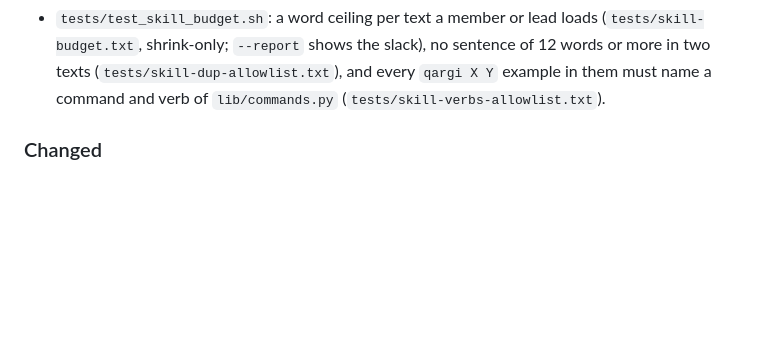
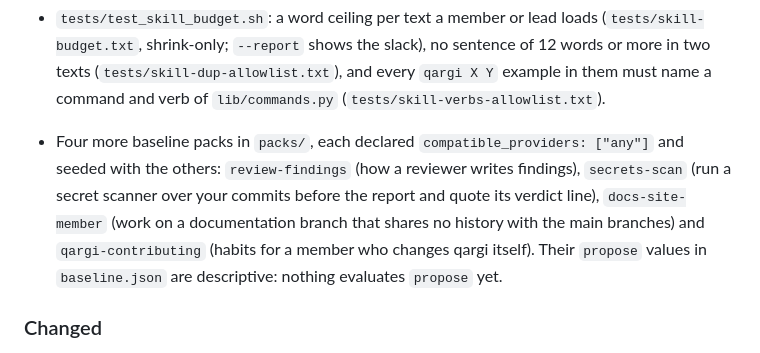
Before and after one commit to rett/qargi, a Markdown page: CHANGELOG.md, the part around the change. Drawn GitHub-style; blank space fills up the shorter version.

```diff
--- a/CHANGELOG.md
+++ b/CHANGELOG.md
@@ -40,6 +40,7 @@ follows [Semantic Versioning](https://semver.org/spec/v2.0.0.html).
 - `--project P` on `provider show|check|layout|require-skills|launch` reads the definition as the project sees it, with its verified extensions composed in. `agent for` and `provider accept` honour those extensions too, and `session` and `provision` go through the same loader.
 - A member whose rendered text depends on an extension is shown STALE after the extension is enabled, disabled or changed, until `qargi agent refresh`.
 - `tests/test_skill_budget.sh`: a word ceiling per text a member or lead loads (`tests/skill-budget.txt`, shrink-only; `--report` shows the slack), no sentence of 12 words or more in two texts (`tests/skill-dup-allowlist.txt`), and every `qargi X Y` example in them must name a command and verb of `lib/commands.py` (`tests/skill-verbs-allowlist.txt`).
+- Four more baseline packs in `packs/`, each declared `compatible_providers: ["any"]` and seeded with the others: `review-findings` (how a reviewer writes findings), `secrets-scan` (run a secret scanner over your commits before the report and quote its verdict line), `docs-site-member` (work on a documentation branch that shares no history with the main branches) and `qargi-contributing` (habits for a member who changes qargi itself). Their `propose` values in `baseline.json` are descriptive: nothing evaluates `propose` yet.
 
 ### Changed
 - There is no implicit Claude anywhere: `agent`, `provision`, `local prepare` (the read-only barrier), session starts and `project validate` take the provider from the project's `models.provider` and, when it is unset, stop with exit 2 and `project P has no provider: set one with qargi project set P models.provider NAME`. `agent add|refresh|rename` without `--project` use the project in effect (`QARGI_PROJECT`, else the checkout); `agent for --surface cloud --project UNKNOWN` is exit 2. `project validate` still exits 0 and prints the `finding:`.
```
Also changed, not shown: README.md (+5 -1 lines), skills/qargi-packs/SKILL.md (+1 -1 lines).
